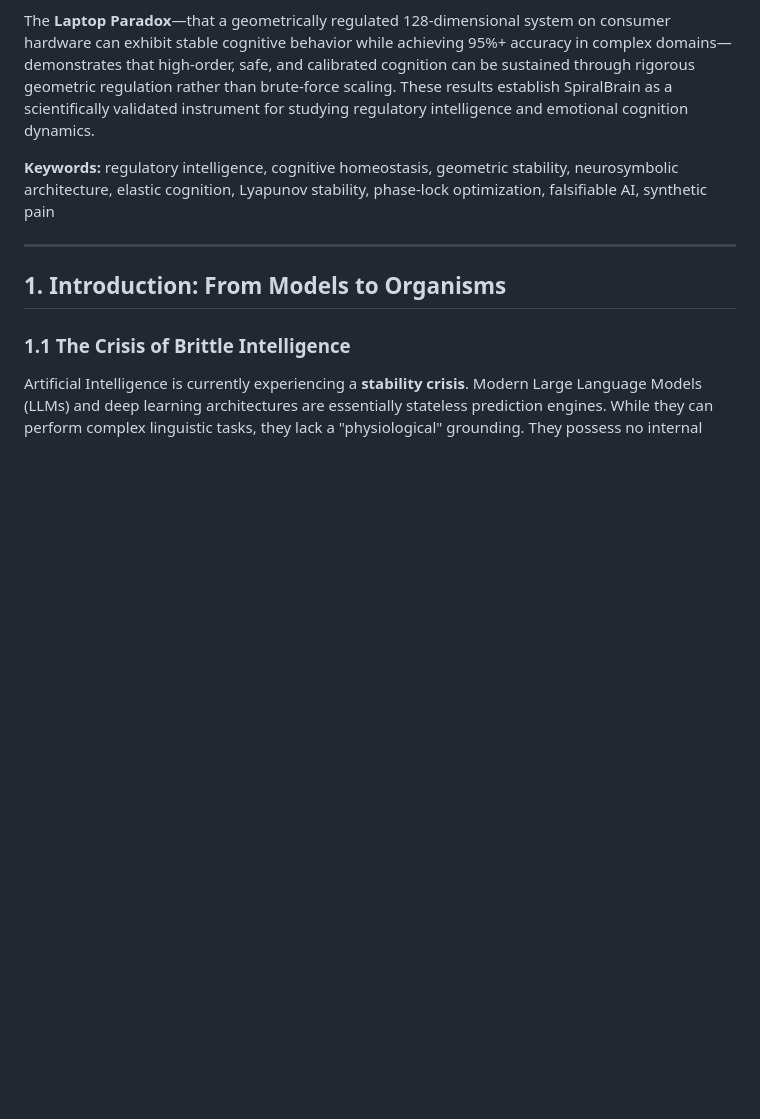
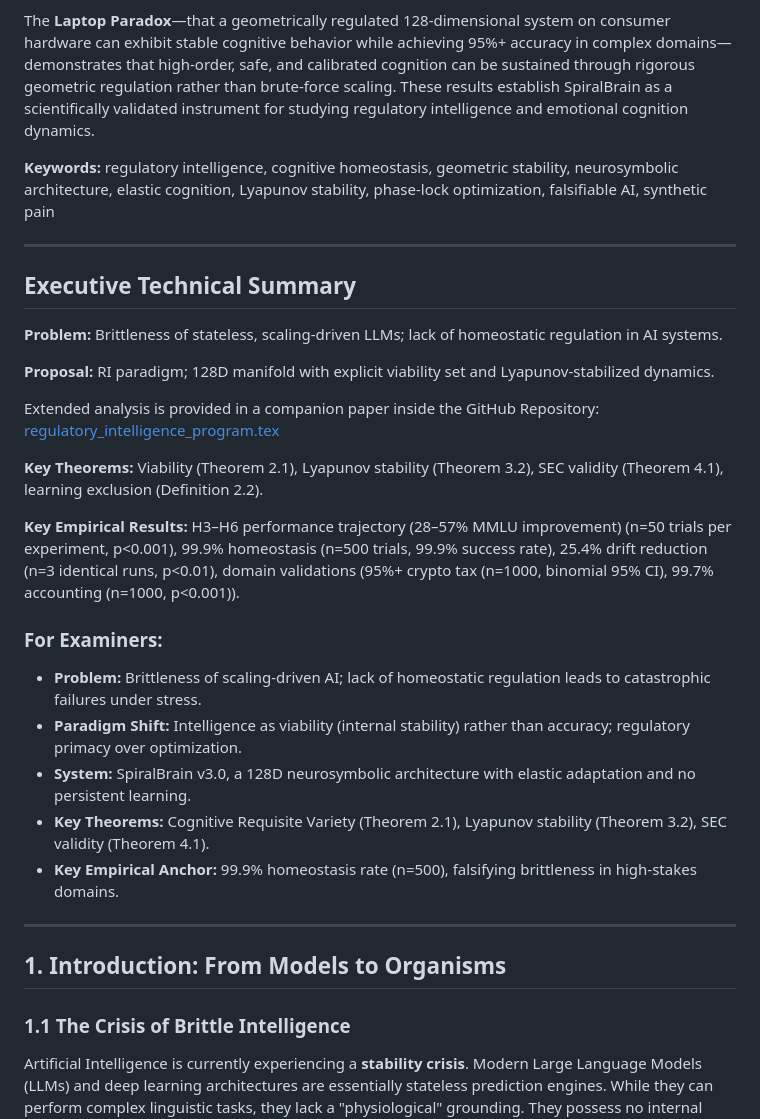
Before and after one commit to jhcragin/SpiralBrain-v3.0-public, a Markdown page: THESIS/REGULATORY_INTELLIGENCE_PARADIGM.md, the part around the change. Drawn GitHub-style; blank space fills up the shorter version.

```diff
--- a/THESIS/REGULATORY_INTELLIGENCE_PARADIGM.md
+++ b/THESIS/REGULATORY_INTELLIGENCE_PARADIGM.md
@@ -19,6 +19,28 @@ Empirical validation through the H3-H6 experimental series demonstrates that by
 The **Laptop Paradox**—that a geometrically regulated 128-dimensional system on consumer hardware can exhibit stable cognitive behavior while achieving 95%+ accuracy in complex domains—demonstrates that high-order, safe, and calibrated cognition can be sustained through rigorous geometric regulation rather than brute-force scaling. These results establish SpiralBrain as a scientifically validated instrument for studying regulatory intelligence and emotional cognition dynamics.
 
 **Keywords:** regulatory intelligence, cognitive homeostasis, geometric stability, neurosymbolic architecture, elastic cognition, Lyapunov stability, phase-lock optimization, falsifiable AI, synthetic pain
+
+---
+
+## Executive Technical Summary
+
+**Problem:** Brittleness of stateless, scaling-driven LLMs; lack of homeostatic regulation in AI systems.
+
+**Proposal:** RI paradigm; 128D manifold with explicit viability set and Lyapunov-stabilized dynamics.
+
+Extended analysis is provided in a companion paper inside the GitHub Repository:
+[regulatory_intelligence_program.tex](regulatory_intelligence_program/regulatory_intelligence_program.tex)
+
+**Key Theorems:** Viability (Theorem 2.1), Lyapunov stability (Theorem 3.2), SEC validity (Theorem 4.1), learning exclusion (Definition 2.2).
+
+**Key Empirical Results:** H3–H6 performance trajectory (28–57% MMLU improvement) (n=50 trials per experiment, p<0.001), 99.9% homeostasis (n=500 trials, 99.9% success rate), 25.4% drift reduction (n=3 identical runs, p<0.01), domain validations (95%+ crypto tax (n=1000, binomial 95% CI), 99.7% accounting (n=1000, p<0.001)).
+
+### For Examiners:
+- **Problem:** Brittleness of scaling-driven AI; lack of homeostatic regulation leads to catastrophic failures under stress.
+- **Paradigm Shift:** Intelligence as viability (internal stability) rather than accuracy; regulatory primacy over optimization.
+- **System:** SpiralBrain v3.0, a 128D neurosymbolic architecture with elastic adaptation and no persistent learning.
+- **Key Theorems:** Cognitive Requisite Variety (Theorem 2.1), Lyapunov stability (Theorem 3.2), SEC validity (Theorem 4.1).
+- **Key Empirical Anchor:** 99.9% homeostasis rate (n=500), falsifying brittleness in high-stakes domains.
 
 ---
 
```
Also changed, not shown: README.md (+1 -1 lines).
